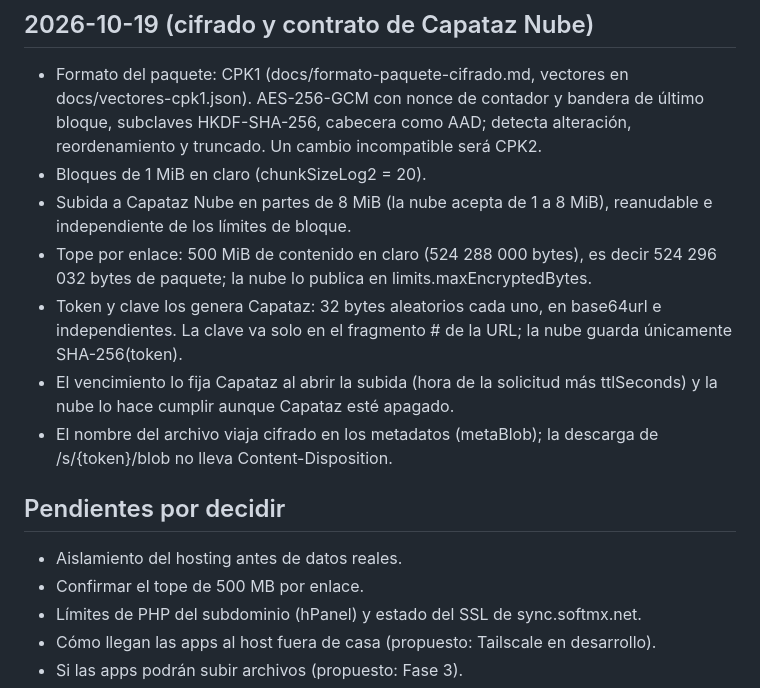
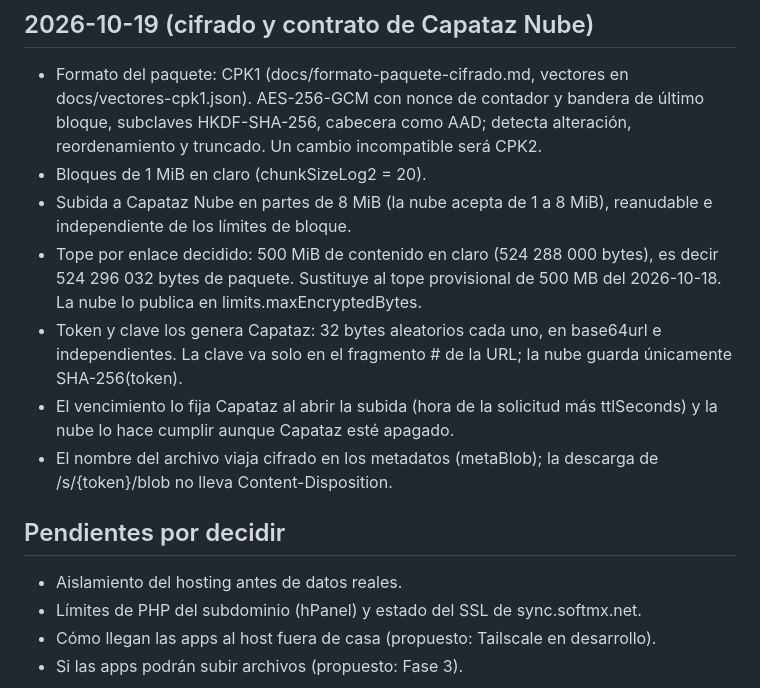
Before and after one commit to resuelveonline/capataz, a Markdown page: docs/decisiones.md, the part around the change. Rendered like a GitHub page.

```diff
--- a/docs/decisiones.md
+++ b/docs/decisiones.md
@@ -88,8 +88,9 @@
 - Bloques de 1 MiB en claro (chunkSizeLog2 = 20).
 - Subida a Capataz Nube en partes de 8 MiB (la nube acepta de 1 a 8 MiB),
   reanudable e independiente de los límites de bloque.
-- Tope por enlace: 500 MiB de contenido en claro (524 288 000 bytes), es
-  decir 524 296 032 bytes de paquete; la nube lo publica en
+- Tope por enlace decidido: 500 MiB de contenido en claro (524 288 000
+  bytes), es decir 524 296 032 bytes de paquete. Sustituye al tope
+  provisional de 500 MB del 2026-10-18. La nube lo publica en
   limits.maxEncryptedBytes.
 - Token y clave los genera Capataz: 32 bytes aleatorios cada uno, en
   base64url e independientes. La clave va solo en el fragmento # de la URL;
@@ -101,7 +102,6 @@
 
 ## Pendientes por decidir
 - Aislamiento del hosting antes de datos reales.
-- Confirmar el tope de 500 MB por enlace.
 - Límites de PHP del subdominio (hPanel) y estado del SSL de sync.softmx.net.
 - Cómo llegan las apps al host fuera de casa (propuesto: Tailscale en desarrollo).
 - Si las apps podrán subir archivos (propuesto: Fase 3).
```
Also changed, not shown: CLAUDE.md (+7 -3 lines).
